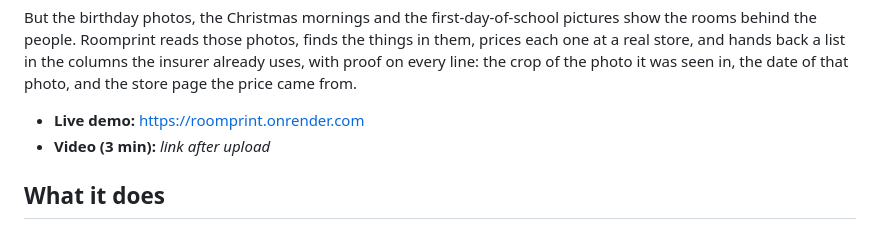
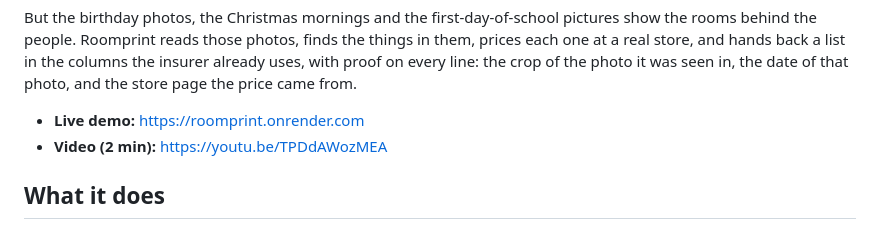
Before and after one commit to mini4ai4/roomprint, a Markdown page: README.md, the part around the change. Rendered like a GitHub page.

Commit message:
README: demo video link
Co-Authored-By: Claude Opus 5.5 <noreply@anthropic.com>

```diff
--- a/README.md
+++ b/README.md
@@ -14,7 +14,7 @@ columns the insurer already uses, with proof on every line: the crop of the phot
 photo, and the store page the price came from.
 
 - **Live demo:** https://roomprint.onrender.com
-- **Video (3 min):** _link after upload_
+- **Video (2 min):** https://youtu.be/TPDdAWozMEA
 
 ## What it does
 
```
